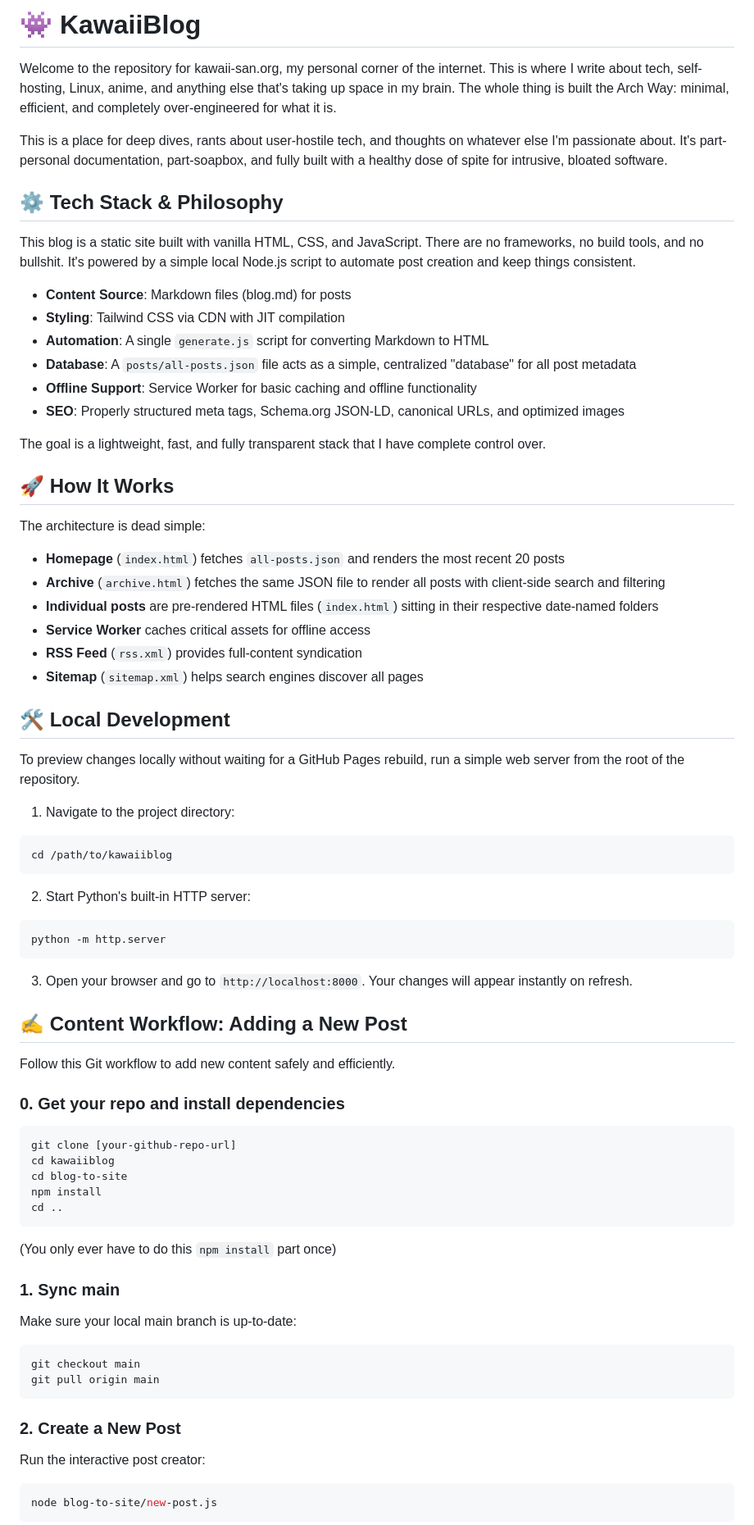
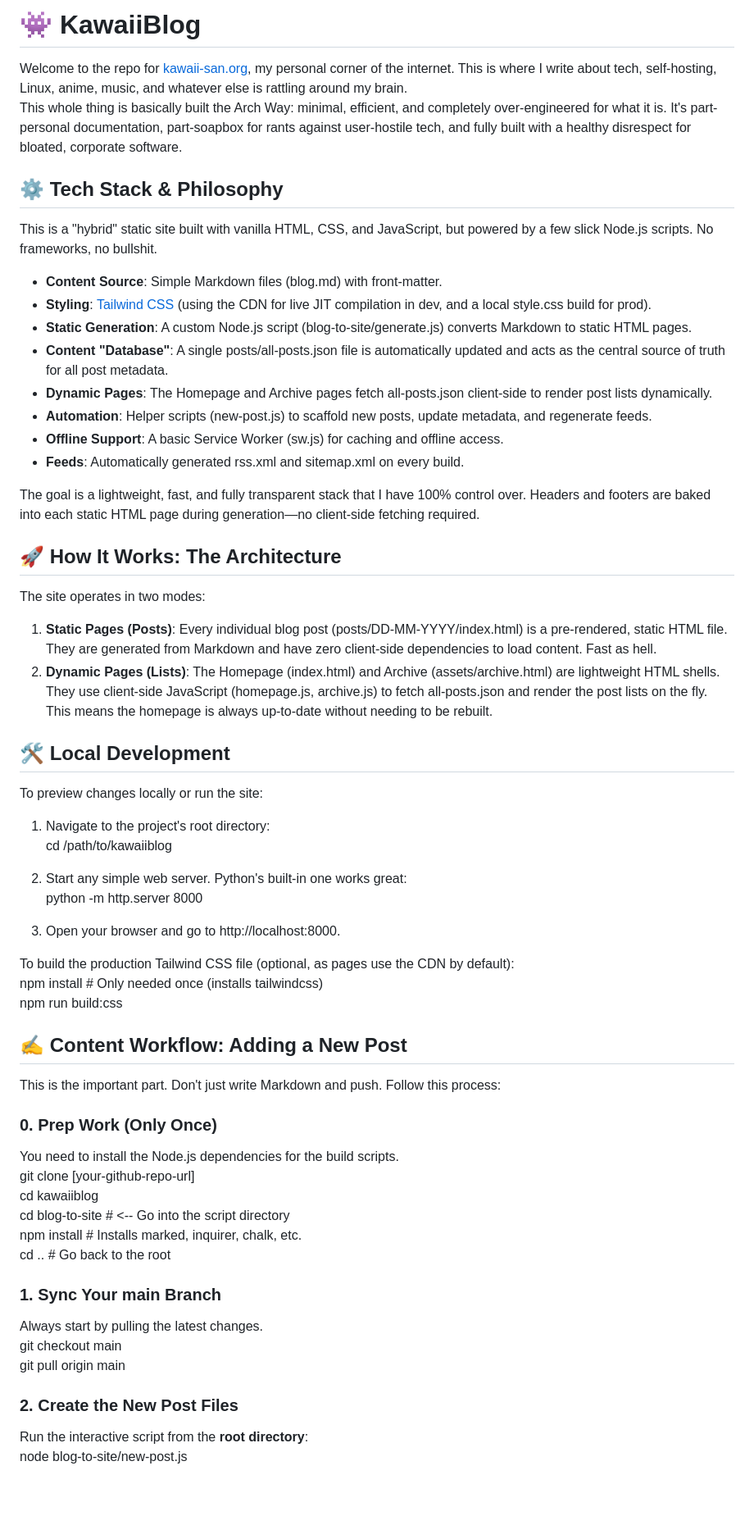
Before and after one commit to syzodidntmakeit/kawaiiblog, a Markdown page: README.md, the part around one of its changes. Shown at 82% size. Drawn GitHub-style; blank space fills up the shorter version.

````diff
--- a/README.md
+++ b/README.md
@@ -1,73 +1,67 @@
-# 👾 KawaiiBlog
+# **👾 KawaiiBlog**
 
-Welcome to the repository for kawaii-san.org, my personal corner of the internet. This is where I write about tech, self-hosting, Linux, anime, and anything else that's taking up space in my brain. The whole thing is built the Arch Way: minimal, efficient, and completely over-engineered for what it is.
+Welcome to the repo for [kawaii-san.org](https://kawaii-san.org), my personal corner of the internet. This is where I write about tech, self-hosting, Linux, anime, music, and whatever else is rattling around my brain.
+This whole thing is basically built the Arch Way: minimal, efficient, and completely over-engineered for what it is. It's part-personal documentation, part-soapbox for rants against user-hostile tech, and fully built with a healthy disrespect for bloated, corporate software.
 
-This is a place for deep dives, rants about user-hostile tech, and thoughts on whatever else I'm passionate about. It's part-personal documentation, part-soapbox, and fully built with a healthy dose of spite for intrusive, bloated software.
+## **⚙️ Tech Stack & Philosophy**
 
-## ⚙️ Tech Stack & Philosophy
+This is a "hybrid" static site built with vanilla HTML, CSS, and JavaScript, but powered by a few slick Node.js scripts. No frameworks, no bullshit.
 
-This blog is a static site built with vanilla HTML, CSS, and JavaScript. There are no frameworks, no build tools, and no bullshit. It's powered by a simple local Node.js script to automate post creation and keep things consistent.
+* **Content Source**: Simple Markdown files (blog.md) with front-matter.
+* **Styling**: [Tailwind CSS](https://tailwindcss.com/) (using the CDN for live JIT compilation in dev, and a local style.css build for prod).
+* **Static Generation**: A custom Node.js script (blog-to-site/generate.js) converts Markdown to static HTML pages.
+* **Content "Database"**: A single posts/all-posts.json file is automatically updated and acts as the central source of truth for all post metadata.
+* **Dynamic Pages**: The Homepage and Archive pages fetch all-posts.json client-side to render post lists dynamically.
+* **Automation**: Helper scripts (new-post.js) to scaffold new posts, update metadata, and regenerate feeds.
+* **Offline Support**: A basic Service Worker (sw.js) for caching and offline access.
+* **Feeds**: Automatically generated rss.xml and sitemap.xml on every build.
 
-- **Content Source**: Markdown files (blog.md) for posts
-- **Styling**: Tailwind CSS via CDN with JIT compilation
-- **Automation**: A single `generate.js` script for converting Markdown to HTML
-- **Database**: A `posts/all-posts.json` file acts as a simple, centralized "database" for all post metadata
-- **Offline Support**: Service Worker for basic caching and offline functionality
-- **SEO**: Properly structured meta tags, Schema.org JSON-LD, canonical URLs, and optimized images
+The goal is a lightweight, fast, and fully transparent stack that I have 100% control over. Headers and footers are baked into each static HTML page during generation—no client-side fetching required.
 
-The goal is a lightweight, fast, and fully transparent stack that I have complete control over.
+## **🚀 How It Works: The Architecture**
 
-## 🚀 How It Works
+The site operates in two modes:
 
-The architecture is dead simple:
+1. **Static Pages (Posts)**: Every individual blog post (posts/DD-MM-YYYY/index.html) is a pre-rendered, static HTML file. They are generated from Markdown and have zero client-side dependencies to load content. Fast as hell.
+2. **Dynamic Pages (Lists)**: The Homepage (index.html) and Archive (assets/archive.html) are lightweight HTML shells. They use client-side JavaScript (homepage.js, archive.js) to fetch all-posts.json and render the post lists on the fly. This means the homepage is always up-to-date without needing to be rebuilt.
 
-- **Homepage** (`index.html`) fetches `all-posts.json` and renders the most recent 20 posts
-- **Archive** (`archive.html`) fetches the same JSON file to render all posts with client-side search and filtering
-- **Individual posts** are pre-rendered HTML files (`index.html`) sitting in their respective date-named folders
-- **Service Worker** caches critical assets for offline access
-- **RSS Feed** (`rss.xml`) provides full-content syndication
-- **Sitemap** (`sitemap.xml`) helps search engines discover all pages
+## **🛠️ Local Development**
 
-## 🛠️ Local Development
+To preview changes locally or run the site:
 
-To preview changes locally without waiting for a GitHub Pages rebuild, run a simple web server from the root of the repository.
+1. Navigate to the project's root directory:
+   cd /path/to/kawaiiblog
 
-1. Navigate to the project directory:
-```bash
-cd /path/to/kawaiiblog
-```
+2. Start any simple web server. Python's built-in one works great:
+   python \-m http.server 8000
 
-2. Start Python's built-in HTTP server:
-```bash
-python -m http.server
-```
+3. Open your browser and go to http://localhost:8000.
 
-3. Open your browser and go to `http://localhost:8000`. Your changes will appear instantly on refresh.
+To build the production Tailwind CSS file (optional, as pages use the CDN by default):
+npm install \# Only needed once (installs tailwindcss)
+npm run build:css
 
-## ✍️ Content Workflow: Adding a New Post
+## **✍️ Content Workflow: Adding a New Post**
 
-Follow this Git workflow to add new content safely and efficiently.
+This is the important part. Don't just write Markdown and push. Follow this process:
 
-### 0. Get your repo and install dependencies
-```bash
-git clone [your-github-repo-url]
+### **0\. Prep Work (Only Once)**
+
+You need to install the Node.js dependencies for the build scripts.
+git clone \[your-github-repo-url\]
 cd kawaiiblog
-cd blog-to-site
-npm install
-cd ..
-```
-(You only ever have to do this `npm install` part once)
+cd blog-to-site  \# \<-- Go into the script directory
+npm install      \# Installs marked, inquirer, chalk, etc.
+cd ..            \# Go back to the root
 
-### 1. Sync main
-Make sure your local main branch is up-to-date:
-```bash
+### **1\. Sync Your main Branch**
+
+Always start by pulling the latest changes.
 git checkout main
 git pull origin main
-```
 
-### 2. Create a New Post
-Run the interactive post creator:
-```bash
+### **2\. Create the New Post Files**
+
+Run the interactive script from the **root directory**:
 node blog-to-site/new-post.js
-```
 
````
Also changed, not shown: other parts of README.md (+73 -136 lines).
